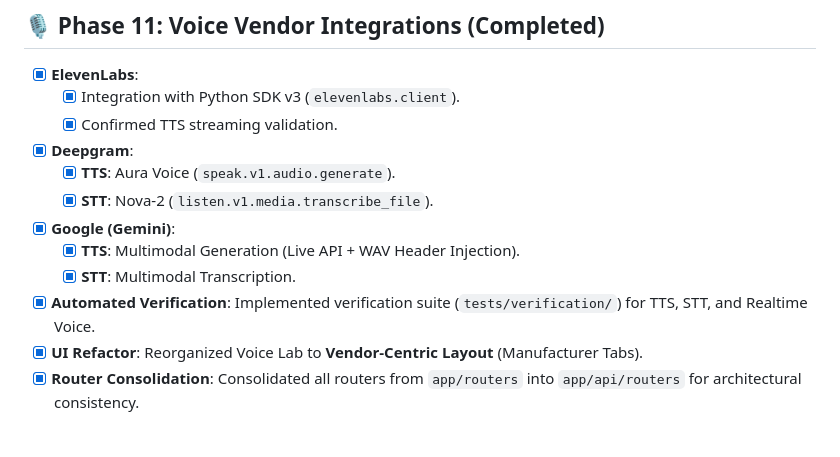
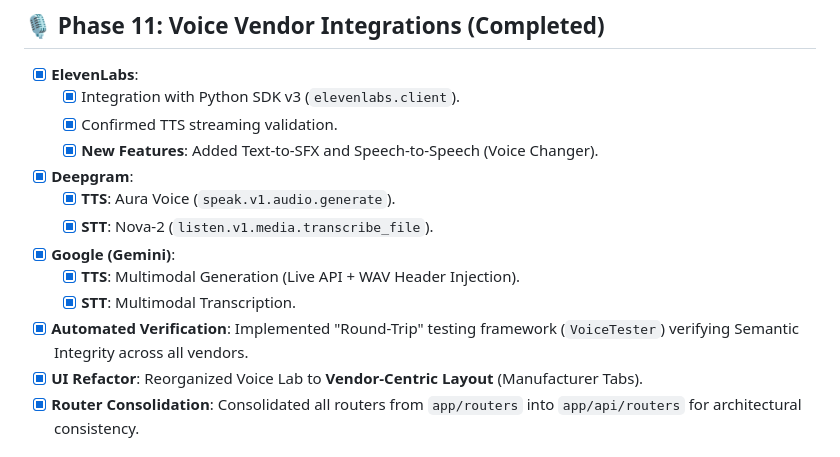
Before and after one commit to AHGGG/nce-english-practices, a Markdown page: docs/progress.md, the part around the change. GitHub-like rendering.

Commit message:
Update documentation with VoiceTester and ElevenLabs features

```diff
--- a/docs/progress.md
+++ b/docs/progress.md
@@ -137,13 +137,14 @@
 - [x] **ElevenLabs**:
     - [x] Integration with Python SDK v3 (`elevenlabs.client`).
     - [x] Confirmed TTS streaming validation.
+    - [x] **New Features**: Added Text-to-SFX and Speech-to-Speech (Voice Changer).
 - [x] **Deepgram**:
     - [x] **TTS**: Aura Voice (`speak.v1.audio.generate`).
     - [x] **STT**: Nova-2 (`listen.v1.media.transcribe_file`).
 - [x] **Google (Gemini)**:
     - [x] **TTS**: Multimodal Generation (Live API + WAV Header Injection).
     - [x] **STT**: Multimodal Transcription.
-- [x] **Automated Verification**: Implemented verification suite (`tests/verification/`) for TTS, STT, and Realtime Voice.
+- [x] **Automated Verification**: Implemented "Round-Trip" testing framework (`VoiceTester`) verifying Semantic Integrity across all vendors.
 - [x] **UI Refactor**: Reorganized Voice Lab to **Vendor-Centric Layout** (Manufacturer Tabs).
 - [x] **Router Consolidation**: Consolidated all routers from `app/routers` into `app/api/routers` for architectural consistency.
 
```
Also changed, not shown: docs/plan.md (+1 -0 lines).
